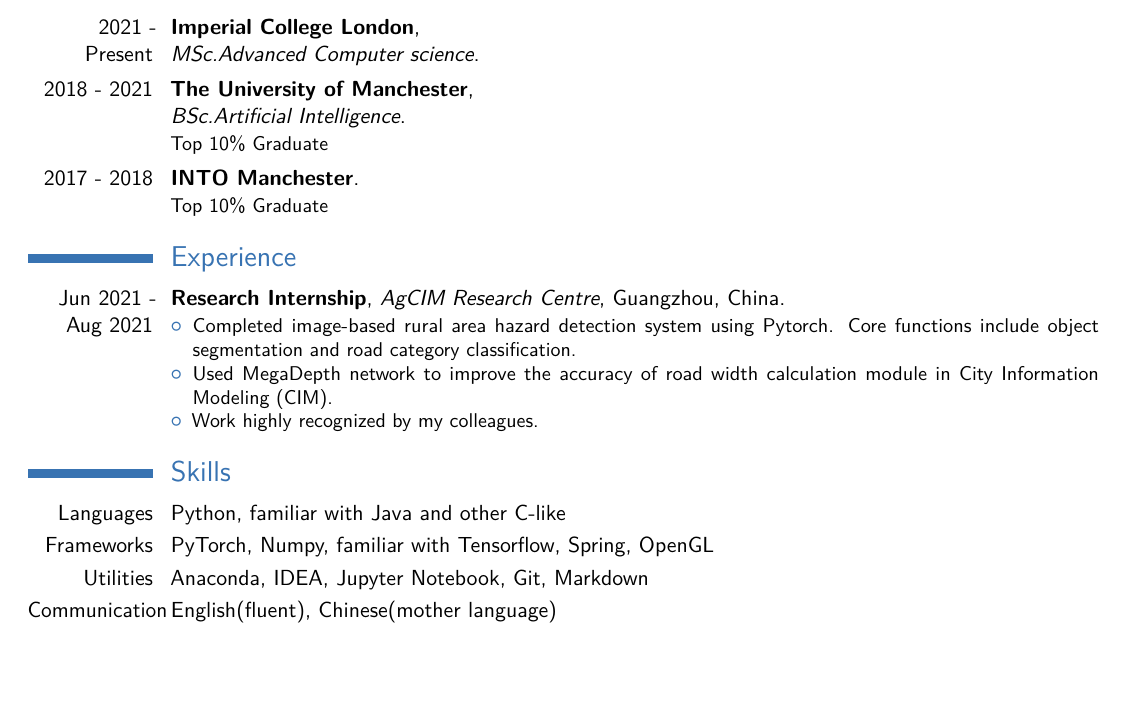
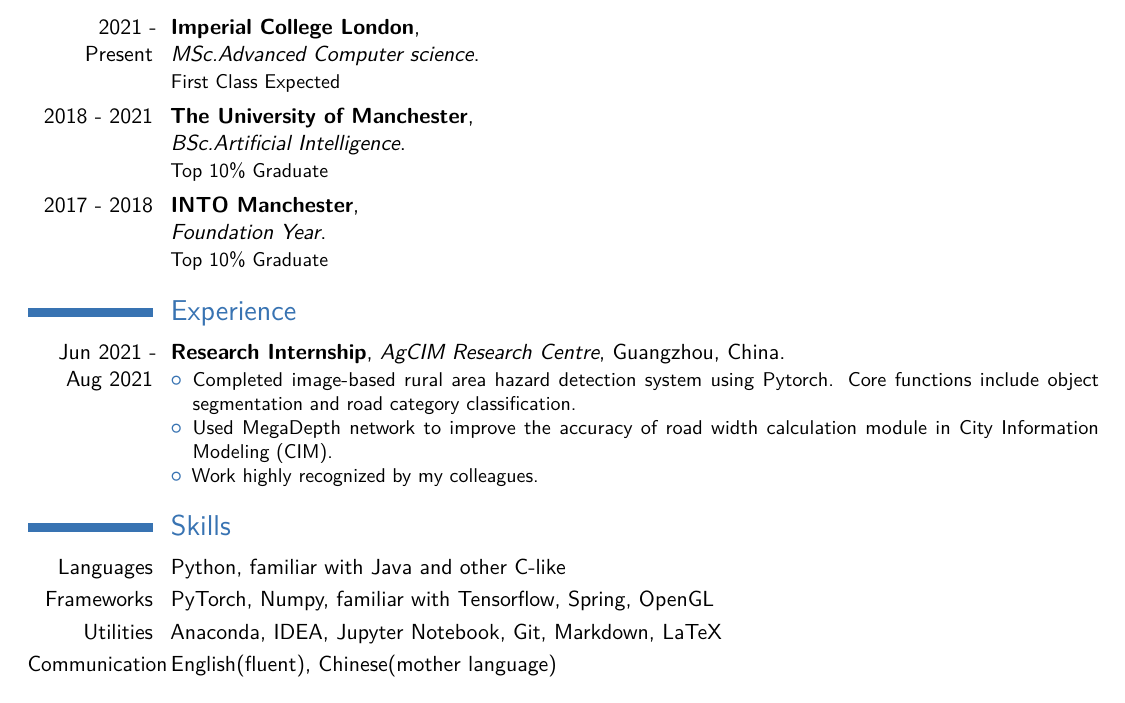
Before and after one commit to WenqingZong/CV, a LaTeX CV (cv_7.tex): part of page 1 of 2, cut so that both start at the same text, the shorter picture padded with empty space. Compiled offline with pdfLaTeX.

Commit message:
Small Update

```diff
--- a/cv_7.tex
+++ b/cv_7.tex
@@ -92,10 +92,10 @@
 
 \section{Education}
 
-\cventry{2021 - Present}{Imperial College London}{\newline MSc.Advanced Computer science}{}{}{}  % Arguments not required can be left empty
+\cventry{2021 - Present}{Imperial College London}{\newline MSc.Advanced Computer science}{}{}{First Class Expected}  % Arguments not required can be left empty
 
 \cventry{2018 - 2021}{The University of Manchester}{\newline BSc.Artificial Intelligence}{}{}{Top 10\% Graduate}  %
-\cventry{2017 - 2018}{INTO Manchester}{}{}{}{Top 10\% Graduate}  %
+\cventry{2017 - 2018}{INTO Manchester}{\newline Foundation Year}{}{}{Top 10\% Graduate}  %
 %\section{%Masters Thesis}
 
 %\cvitem{Title}{\emph{Money Is The Root Of All Evil -- Or Is It?}}
@@ -117,18 +117,13 @@
 \item Work highly recognized by my colleagues.
 \end{itemize}}
 
-%------------------------------------------------
-
-%\cventry{2011--2012}{Summer Intern}{\textsc{Lehman Brothers}}{Los Angeles}{}{Rated "truly distinctive" for Analytical Skills and Teamwork.}
-
-%------------------------------------------------
 
 \section{Skills}
 
 \cvitem{Languages}{Python, familiar with Java and other C-like}
 \cvitem{Frameworks}{PyTorch, Numpy, familiar with Tensorflow, Spring, OpenGL}
 % \cvitem{WebD}{HTML/CSS, JavaScript, Jekyll}
-\cvitem{Utilities}{Anaconda, IDEA, Jupyter Notebook, Git, Markdown}
+\cvitem{Utilities}{Anaconda, IDEA, Jupyter Notebook, Git, Markdown, LaTeX}
 \cvitem{Communication}{English(fluent), Chinese(mother language)}
 
 
```
Also changed, not shown: cv.pdf.
